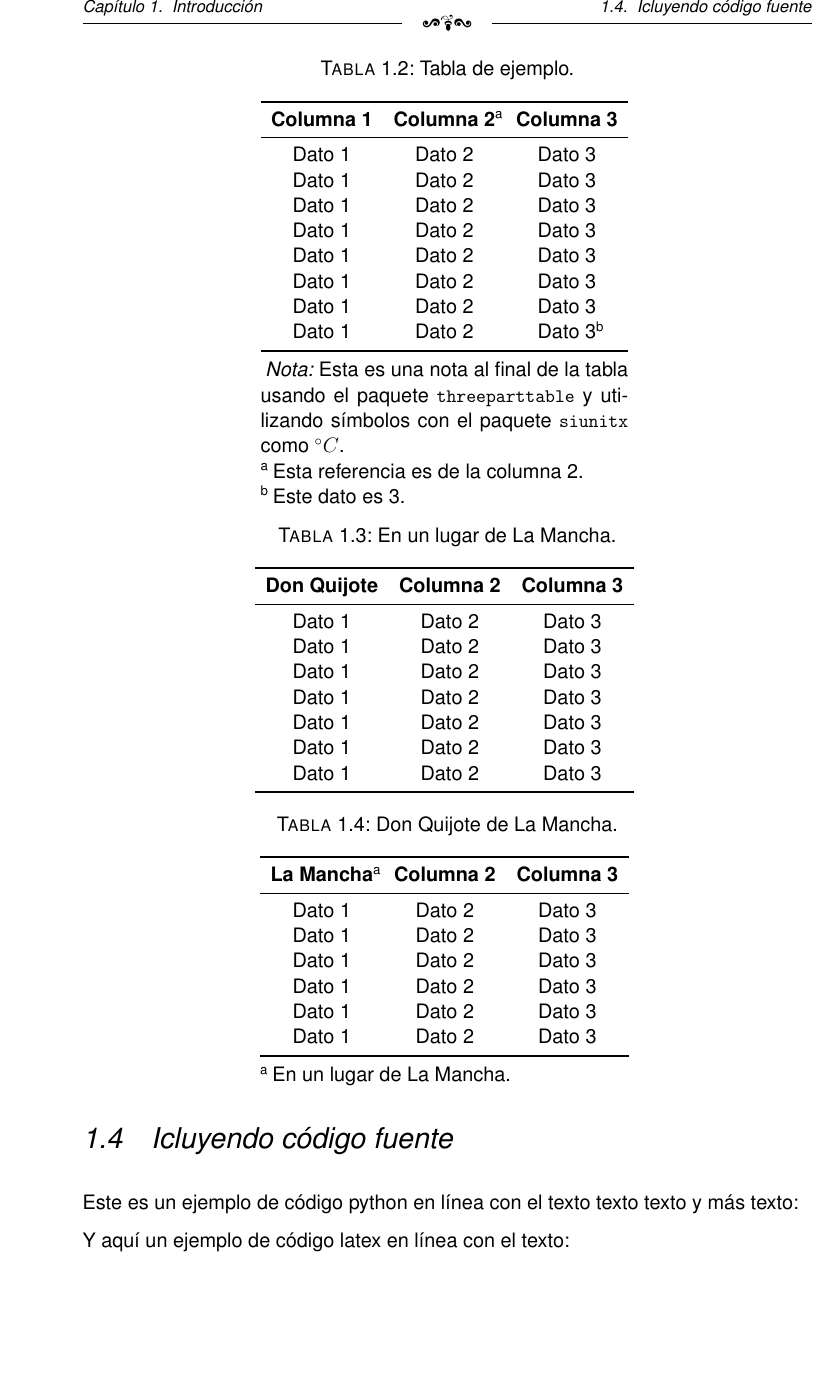
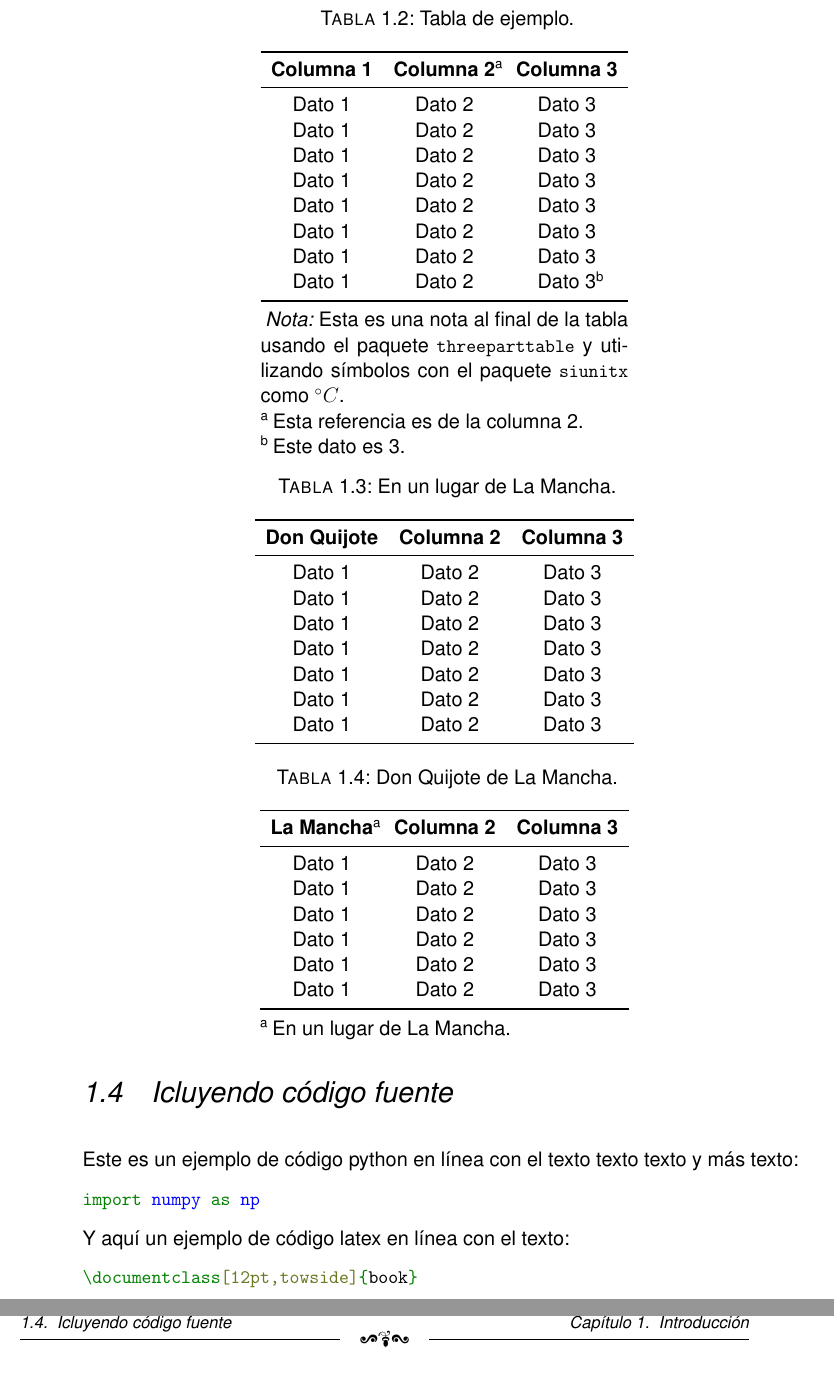
Before and after one commit to TheBiotechScientist/LaTeX-MCB-Template, a LaTeX thesis (main.tex, which reads capitulos/introduccion.tex, paquetes.tex): part of page 20 of 29 before the commit and two parts of pages 20 and 21 of 31 after it, the two joined at a grey line, cut so that both start at the same text, the shorter picture padded with empty space. Compiled offline with pdfLaTeX.

Commit message:
Usando paquete minted

```diff
--- a/capitulos/introduccion.tex
+++ b/capitulos/introduccion.tex
@@ -138,9 +138,9 @@
 \section{Icluyendo código fuente}
 Este es un ejemplo de código python en línea con el texto texto texto y más texto:
 
-% {\small\mint{python}{import numpy as np}}
+{\small\mint{python}{import numpy as np}}
 
 Y aquí un ejemplo de código latex en línea con el texto:
 
-% {\small\mint{tex}{\documentclass[12pt,towside]{book}}}
-% {\small\mint{tex}{\usepackage[utf8]{inputenc}}}
+{\small\mint{tex}{\documentclass[12pt,towside]{book}}}
+{\small\mint{tex}{\usepackage[utf8]{inputenc}}}
--- a/paquetes.tex
+++ b/paquetes.tex
@@ -13,7 +13,7 @@
 \usepackage[version=4]{mhchem} % Formulas químicas (mejor que chemformula)
 \usepackage{subfigure} % Para agregar subfiguras
 \usepackage[flushleft]{threeparttable} % Notas en tablas
-% \usepackage{minted}
+\usepackage{minted}
 % \usemintedstyle[python]{one-dark}
 % \usepackage{texments} % Outdated 2008
 % \usestyle{default}
```
Also changed, not shown: main.pdf.
